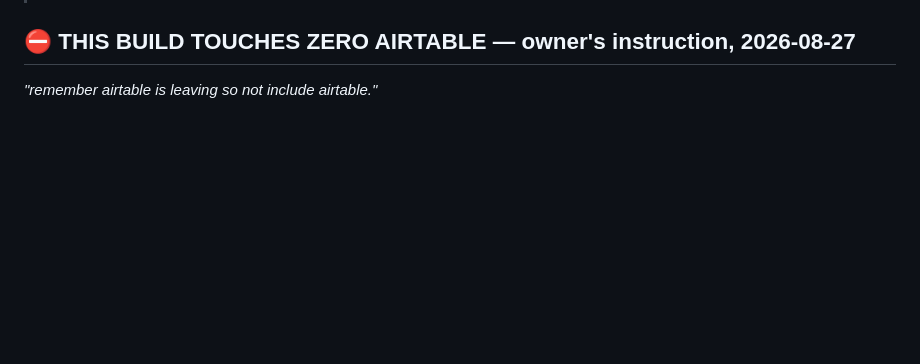
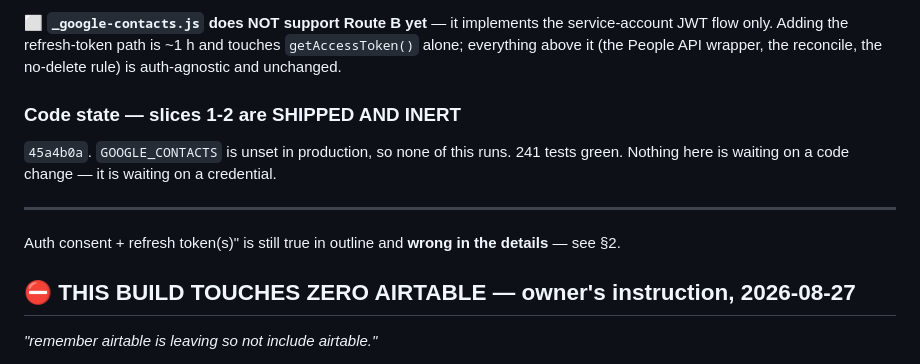
Before and after one commit to ricknee/nee-field-app, a Markdown page: docs/PLAN-google-contacts.md, the part around one of its changes. Drawn GitHub-style; blank space fills up the shorter version.

```diff
--- a/docs/PLAN-google-contacts.md
+++ b/docs/PLAN-google-contacts.md
@@ -15,3 +86,15 @@ contacts created fresh. **Nothing is open but the key.** Written 2026-08-27 afte
+⬜ **`_google-contacts.js` does NOT support Route B yet** — it implements the service-account JWT
+flow only. Adding the refresh-token path is ~1 h and touches `getAccessToken()` alone; everything
+above it (the People API wrapper, the reconcile, the no-delete rule) is auth-agnostic and unchanged.
+
+### Code state — slices 1-2 are SHIPPED AND INERT
+
+`45a4b0a`. `GOOGLE_CONTACTS` is unset in production, so none of this runs. 241 tests green.
+Nothing here is waiting on a code change — it is waiting on a credential.
+
+---
+
+Auth consent + refresh token(s)" is still true in outline and **wrong in the details** — see §2.
 
 ## ⛔ THIS BUILD TOUCHES ZERO AIRTABLE — owner's instruction, 2026-08-27
 
```
Also changed, not shown: other parts of docs/PLAN-google-contacts.md (+73 -2 lines).
